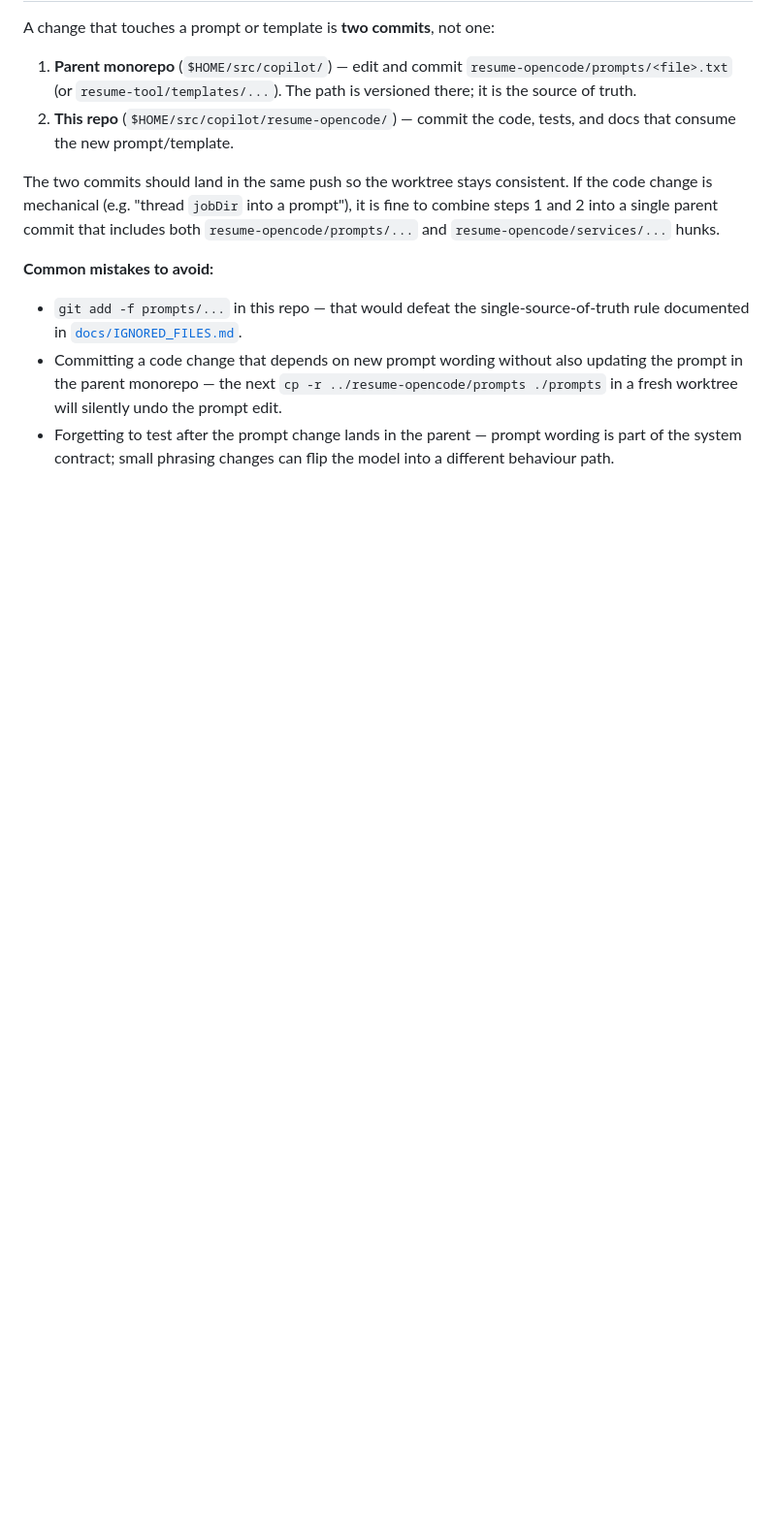
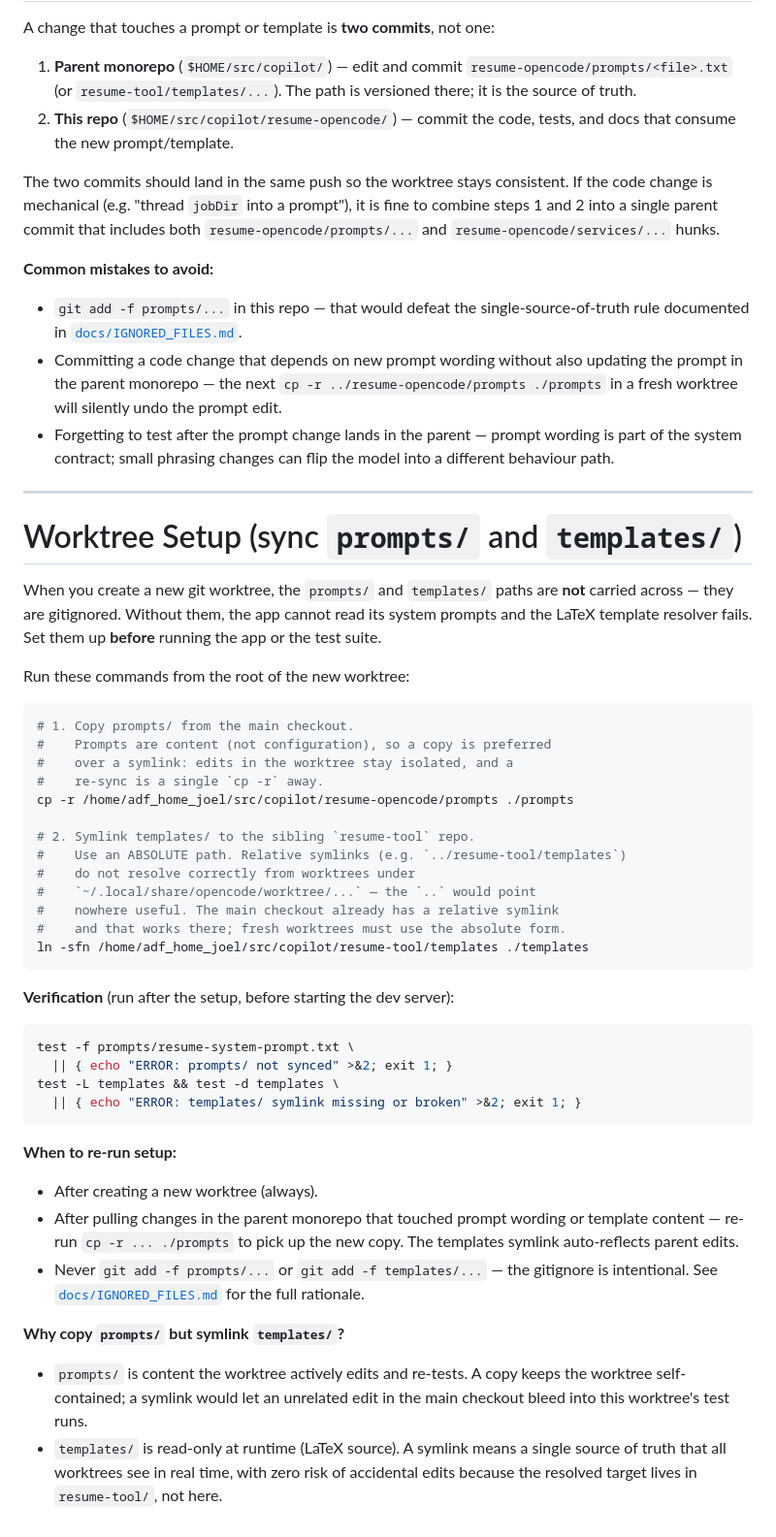
Before and after one commit to JoAMD/resume-opencode, a Markdown page: AGENTS.md, the part around the change. Shown at 97% size. Rendered like a GitHub page; blank space fills up the shorter version.

Commit message:
docs(AGENTS): add Worktree Setup section for prompts/ and templates/ sync
Codify the fresh-worktree setup procedure for the two gitignored
paths: copy prompts/ from the main checkout, symlink templates/ to
the sibling resume-tool repo with an absolute path (relative
symlinks do not resolve from ~/.local/share/opencode/worktree/...).

Includes a verification block and explains the copy-vs-symlink
trade-off per path.

````diff
--- a/AGENTS.md
+++ b/AGENTS.md
@@ -162,3 +162,60 @@ parent commit that includes both `resume-opencode/prompts/...` and
 - Forgetting to test after the prompt change lands in the parent —
   prompt wording is part of the system contract; small phrasing
   changes can flip the model into a different behaviour path.
+
+---
+
+# Worktree Setup (sync `prompts/` and `templates/`)
+
+When you create a new git worktree, the `prompts/` and `templates/`
+paths are **not** carried across — they are gitignored. Without them,
+the app cannot read its system prompts and the LaTeX template resolver
+fails. Set them up **before** running the app or the test suite.
+
+Run these commands from the root of the new worktree:
+
+```sh
+# 1. Copy prompts/ from the main checkout.
+#    Prompts are content (not configuration), so a copy is preferred
+#    over a symlink: edits in the worktree stay isolated, and a
+#    re-sync is a single `cp -r` away.
+cp -r /home/adf_home_joel/src/copilot/resume-opencode/prompts ./prompts
+
+# 2. Symlink templates/ to the sibling `resume-tool` repo.
+#    Use an ABSOLUTE path. Relative symlinks (e.g. `../resume-tool/templates`)
+#    do not resolve correctly from worktrees under
+#    `~/.local/share/opencode/worktree/...` — the `..` would point
+#    nowhere useful. The main checkout already has a relative symlink
+#    and that works there; fresh worktrees must use the absolute form.
+ln -sfn /home/adf_home_joel/src/copilot/resume-tool/templates ./templates
+```
+
+**Verification** (run after the setup, before starting the dev server):
+
+```sh
+test -f prompts/resume-system-prompt.txt \
+  || { echo "ERROR: prompts/ not synced" >&2; exit 1; }
+test -L templates && test -d templates \
+  || { echo "ERROR: templates/ symlink missing or broken" >&2; exit 1; }
+```
+
+**When to re-run setup:**
+
+- After creating a new worktree (always).
+- After pulling changes in the parent monorepo that touched prompt
+  wording or template content — re-run `cp -r ... ./prompts` to pick
+  up the new copy. The templates symlink auto-reflects parent edits.
+- Never `git add -f prompts/...` or `git add -f templates/...` — the
+  gitignore is intentional. See [`docs/IGNORED_FILES.md`](docs/IGNORED_FILES.md)
+  for the full rationale.
+
+**Why copy `prompts/` but symlink `templates/`?**
+
+- `prompts/` is content the worktree actively edits and re-tests.
+  A copy keeps the worktree self-contained; a symlink would let an
+  unrelated edit in the main checkout bleed into this worktree's
+  test runs.
+- `templates/` is read-only at runtime (LaTeX source). A symlink
+  means a single source of truth that all worktrees see in real time,
+  with zero risk of accidental edits because the resolved target
+  lives in `resume-tool/`, not here.
````
